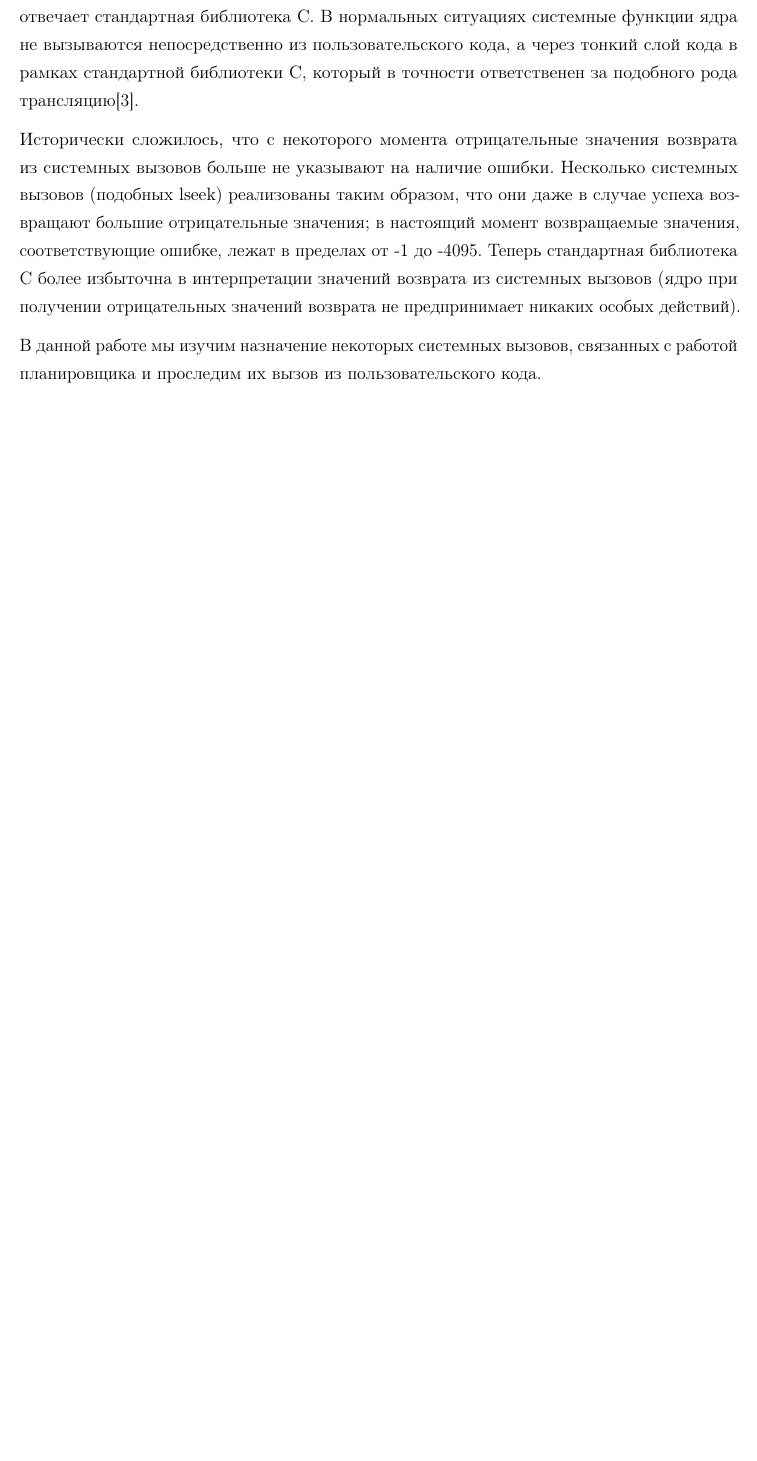
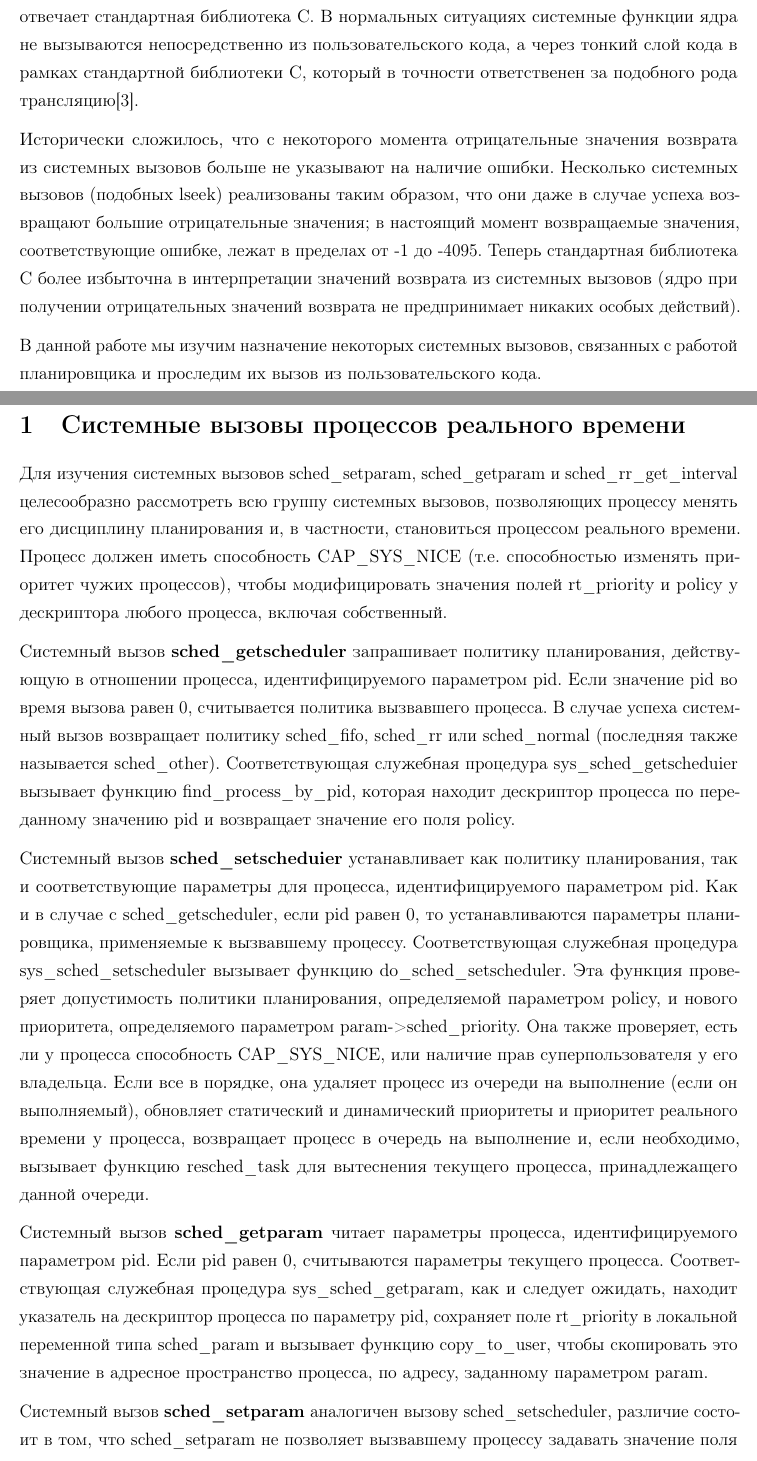
Before and after one commit to SemenMartynov/SPbPU_OSandComponents, a LaTeX document (reports/syscalls/index.tex, which reads reports/syscalls/rtsyscalls.tex): part of page 5 of 6 before the commit and two parts of pages 5 and 6 of 8 after it, the two joined at a grey line, cut so that both start at the same text, the shorter picture padded with empty space. Compiled offline with pdfLaTeX.

Commit message:
Realtime Syscalls

```diff
--- /dev/null
+++ b/reports/syscalls/rtsyscalls.tex
@@ -0,0 +1,13 @@
+\newpage
+\section{Системные вызовы процессов реального времени}
+
+Для изучения системных вызовов sched\_setparam, sched\_getparam и sched\_rr\_get\_interval целесообразно рассмотреть всю группу системных вызовов, позволяющих процессу менять его дисциплину планирования и, в частности, становиться процессом реального времени. Процесс должен иметь способность CAP\_SYS\_NICE (т.е. способностью изменять приоритет чужих процессов), чтобы модифицировать значения полей rt\_priority и policy у дескриптора любого процесса, включая собственный.
+
+Системный вызов \textbf{sched\_getscheduler} запрашивает политику планирования, действующую в отношении процесса, идентифицируемого параметром pid. Если значение pid во время вызова равен 0, считывается политика вызвавшего процесса. В случае успеха системный вызов возвращает политику sched\_fifo, sched\_rr или sched\_normal (последняя также называется sched\_other). Соответствующая служебная процедура sys\_sched\_getscheduier вызывает функцию find\_process\_by\_pid, которая находит дескриптор процесса по переданному значению pid и возвращает значение его поля policy.
+
+Системный вызов \textbf{sched\_setscheduier} устанавливает как политику планирования, так и соответствующие параметры для процесса, идентифицируемого параметром pid. Как и в случае с sched\_getscheduler, если pid равен 0, то устанавливаются параметры планировщика, применяемые к вызвавшему процессу. Соответствующая служебная процедура sys\_sched\_setscheduler вызывает функцию do\_sched\_setscheduler. Эта функция проверяет допустимость политики планирования, определяемой параметром policy, и нового приоритета, определяемого параметром param->sched\_priority. Она также проверяет, есть ли у процесса способность CAP\_SYS\_NICE, или наличие прав суперпользователя у его владельца. Если все в порядке, она удаляет процесс из очереди на выполнение (если он выполняемый), обновляет статический и динамический приоритеты и приоритет реального времени у процесса, возвращает процесс в очередь на выполнение и, если необходимо, вызывает функцию resched\_task для вытеснения текущего процесса, принадлежащего данной очереди.
+
+Системный вызов \textbf{sched\_getparam} читает параметры процесса, идентифицируемого параметром pid. Если pid равен 0, считываются параметры текущего процесса. Соответствующая служебная процедура sys\_sched\_getparam, как и следует ожидать, находит указатель на дескриптор процесса по параметру
+pid, сохраняет поле rt\_priority в локальной переменной типа sched\_param и вызывает функцию copy\_to\_user, чтобы скопировать это значение в адресное пространство процесса, по адресу, заданному параметром param.
+
+Системный вызов \textbf{sched\_setparam} аналогичен вызову sched\_setscheduler, различие состоит в том, что sched\_setparam не позволяет вызвавшему процессу задавать значение поля policy. Соответствующая служебная процедура sys\_sched\_setparam вызывает функцию do\_sched\_setscheduler практически с теми же параметрами, что и служебная процедура sys\_sched\_setscheduler.
```
Also changed, not shown: reports/syscalls/index.tex (+2 -0 lines), reports/syscalls/rtsyscalls.tex (6 more changed lines).
